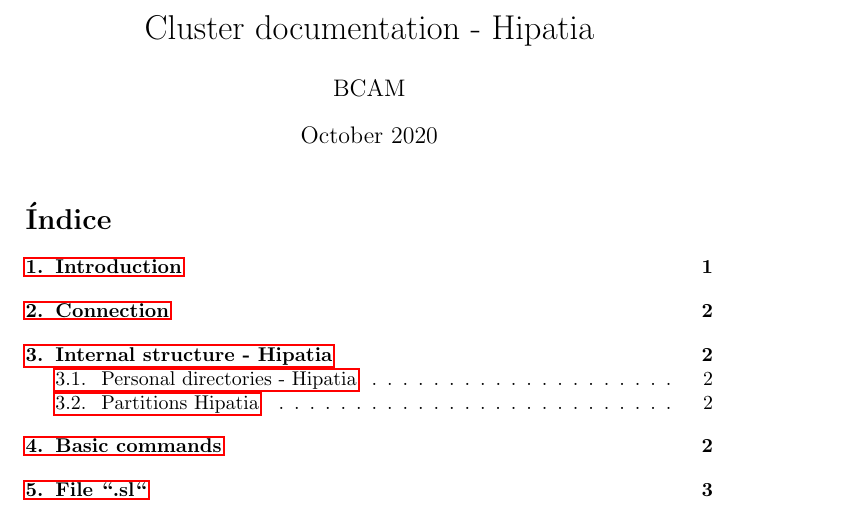
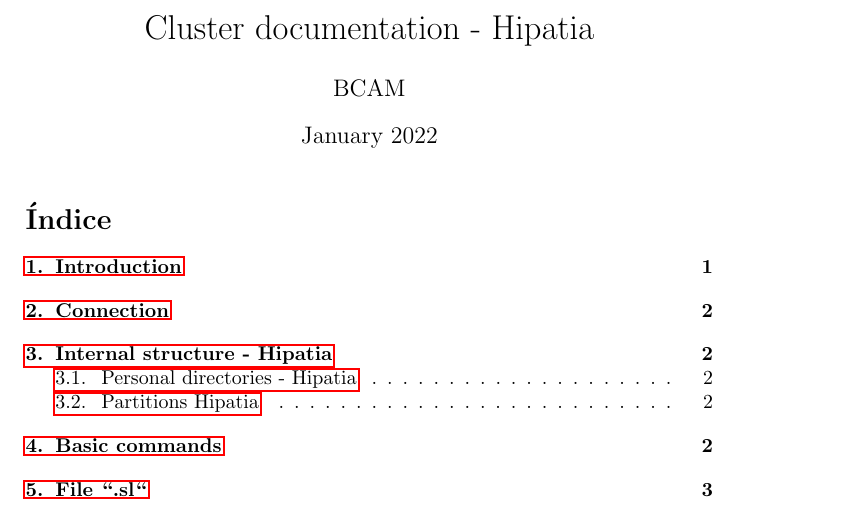
Before and after one commit to MachineLearningBCAM/How-To, a LaTeX document (Manual-Hipatia/HipatiaDoc.tex): part of page 1 of 8, cut so that both start at the same text. Compiled offline with pdfLaTeX.

Commit message:
Update HipatiaDoc.tex

```diff
--- a/Manual-Hipatia/HipatiaDoc.tex
+++ b/Manual-Hipatia/HipatiaDoc.tex
@@ -35,7 +35,7 @@
 	resetmargins=true
 }
 \title{Cluster documentation - Hipatia}
-\date{October  2020}
+\date{January  2022}
 \author{BCAM}
 
 \begin{document}
```
